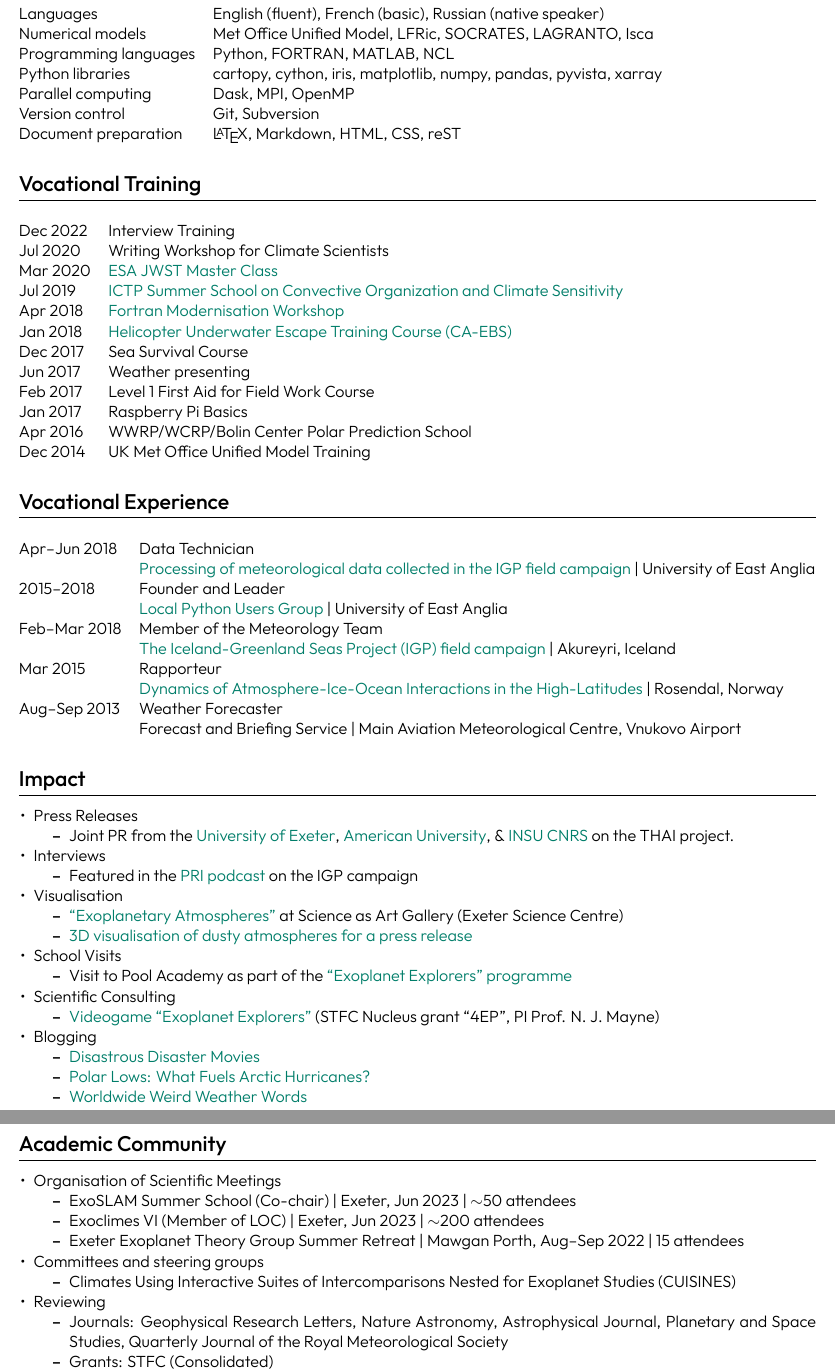
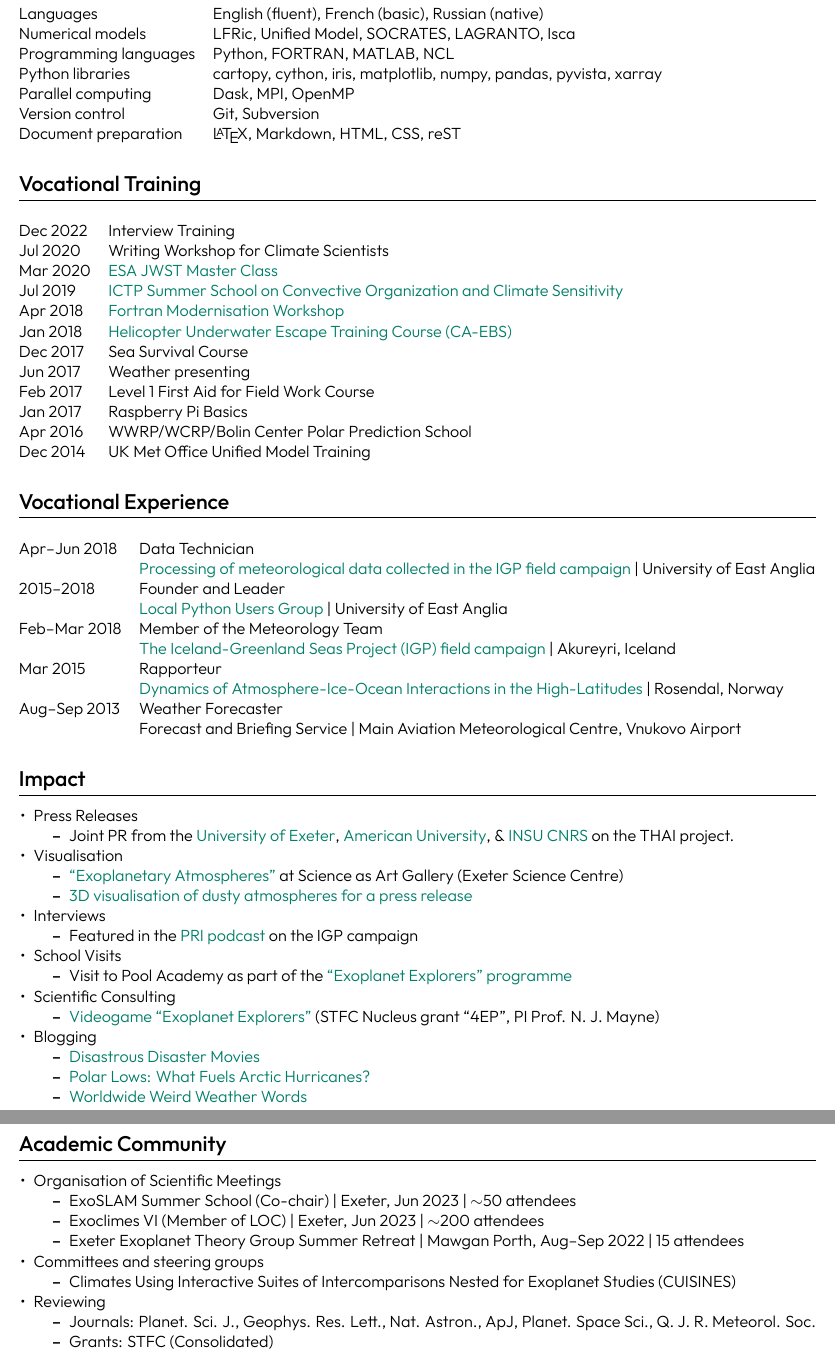
Before and after one commit to dennissergeev/cv, a LaTeX CV (sergeev_cv_full.tex): two parts of pages 4 and 5 of 5, joined at a grey line, cut so that both start at the same text. Compiled offline with XeLaTeX.

Commit message:
update reviews, misc

```diff
--- a/sergeev_cv_full.tex
+++ b/sergeev_cv_full.tex
@@ -254,8 +254,8 @@ Nov 2016 & \href{https://ueapy.github.io/enveast_python_course}{Python training
 %----------------------------------------------------------------------------------------
 \section{Skills}
 \begin{tabularx}{\linewidth}{@{}l X@{}}
-Languages & English (fluent), French (basic), Russian (native speaker) \\
-Numerical models &  Met Office Unified Model, LFRic, SOCRATES, LAGRANTO, Isca \\
+Languages & English (fluent), French (basic), Russian (native) \\
+Numerical models &  LFRic, Unified Model, SOCRATES, LAGRANTO, Isca \\
 Programming languages &  Python, FORTRAN, MATLAB, NCL \\
 Python libraries & cartopy, cython, iris, matplotlib, numpy, pandas, pyvista, xarray \\
 Parallel computing & Dask, MPI, OpenMP \\
@@ -304,14 +304,14 @@ Aug--Sep 2013 & Weather Forecaster \\ & Forecast and Briefing Service | Main Avi
     \begin{itemize}
         \item Joint PR from the \href{https://www.exeter.ac.uk/research/news/articles/questtouncoverintricacies.html}{University of Exeter}, \href{https://www.american.edu/news/20220811-trappist-1.cfm}{American University}, \& \href{https://www.insu.cnrs.fr/fr/cnrsinfo/la-quete-pour-percer-le-mystere-des-climats-de-planetes-similaires-la-terre-avance}{INSU CNRS} on the THAI project.
     \end{itemize}
-    \item Interviews
-    \begin{itemize}
-        \item Featured in the \href{https://theworld.org/stories/2018-08-03/sea-and-sky-scientists-brave-wicked-weather-explore-key-ocean-current}{PRI podcast} on the IGP campaign
-    \end{itemize}
     \item Visualisation
     \begin{itemize}
         \item \href{https://exetersciencecentre.org/gallery/denis_sergeev_uoe_exoplanets/}{``Exoplanetary Atmospheres''} at Science as Art Gallery (Exeter Science Centre)
         \item \href{https://phys.org/news/2020-06-presence-airborne-signify-habitability-distant.html}{3D visualisation of dusty atmospheres for a press release}
+    \end{itemize}
+    \item Interviews
+    \begin{itemize}
+        \item Featured in the \href{https://theworld.org/stories/2018-08-03/sea-and-sky-scientists-brave-wicked-weather-explore-key-ocean-current}{PRI podcast} on the IGP campaign
     \end{itemize}
     \item School Visits
     \begin{itemize}
@@ -350,7 +350,7 @@ Aug--Sep 2013 & Weather Forecaster \\ & Forecast and Briefing Service | Main Avi
     \end{itemize}
     \item Reviewing
     \begin{itemize}
-        \item Journals: Geophysical Research Letters, Nature Astronomy, Astrophysical Journal, Planetary and Space Studies, Quarterly Journal of the Royal Meteorological Society
+        \item Journals: Planet. Sci. J., Geophys. Res. Lett., Nat. Astron., ApJ, Planet. Space Sci., Q. J. R. Meteorol. Soc.
         \item Grants: STFC (Consolidated)
     \end{itemize}
     \item Professional Memberships: Fellow of the Royal Astronomical Society, Member of the Europlanet Society
```
